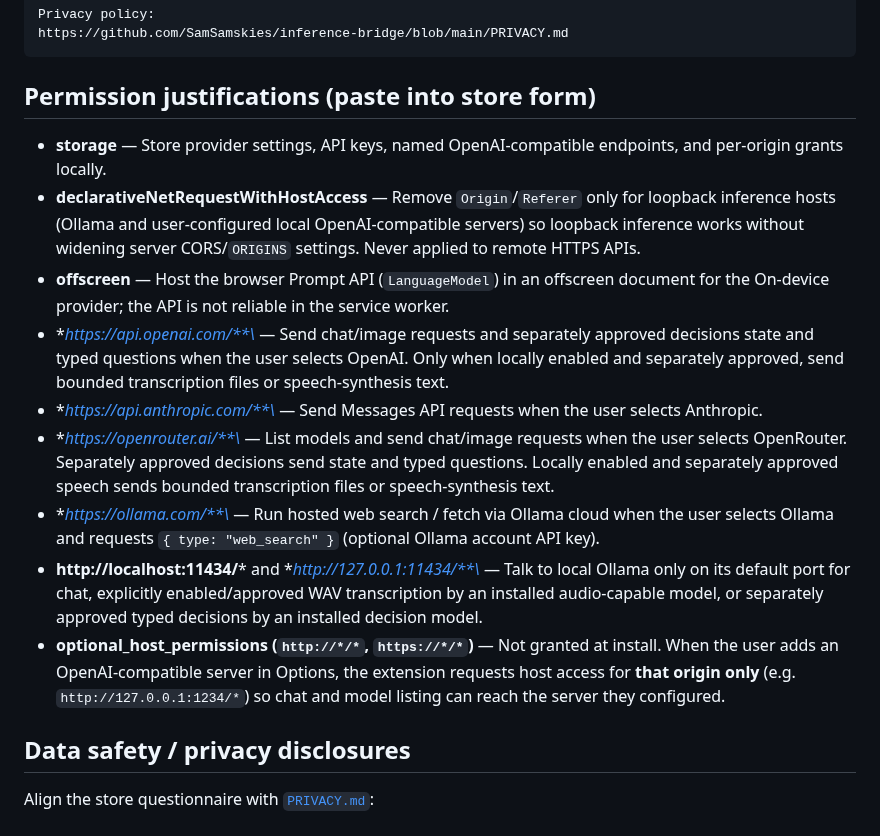
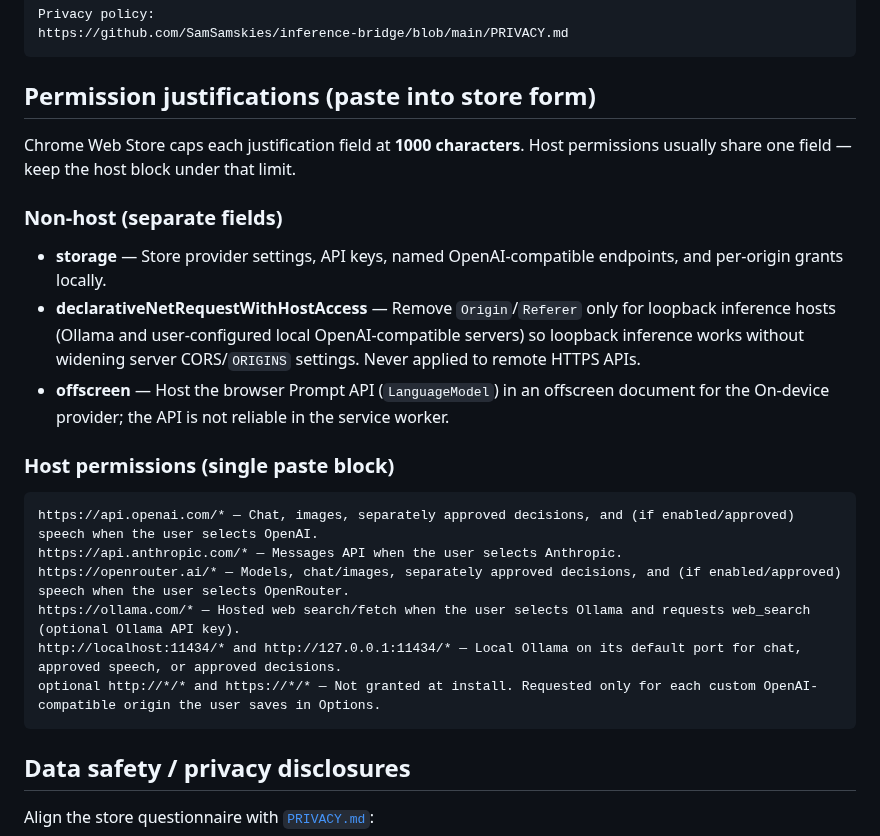
Before and after one commit to SamSamskies/inference-bridge, a Markdown page: docs/chrome-web-store.md, the part around the change. Rendered like a GitHub page.

Commit message:
Update Chrome Web Store documentation with detailed permission justifications and character limits for host permissions.

````diff
--- a/docs/chrome-web-store.md
+++ b/docs/chrome-web-store.md
@@ -83,15 +83,24 @@ https://github.com/SamSamskies/inference-bridge/blob/main/PRIVACY.md
 
 ## Permission justifications (paste into store form)
 
+Chrome Web Store caps each justification field at **1000 characters**. Host permissions usually share one field — keep the host block under that limit.
+
+### Non-host (separate fields)
+
 - **storage** — Store provider settings, API keys, named OpenAI-compatible endpoints, and per-origin grants locally.
 - **declarativeNetRequestWithHostAccess** — Remove `Origin`/`Referer` only for loopback inference hosts (Ollama and user-configured local OpenAI-compatible servers) so loopback inference works without widening server CORS/`ORIGINS` settings. Never applied to remote HTTPS APIs.
 - **offscreen** — Host the browser Prompt API (`LanguageModel`) in an offscreen document for the On-device provider; the API is not reliable in the service worker.
-- **https://api.openai.com/**\* — Send chat/image requests and separately approved decisions state and typed questions when the user selects OpenAI. Only when locally enabled and separately approved, send bounded transcription files or speech-synthesis text.
-- **https://api.anthropic.com/**\* — Send Messages API requests when the user selects Anthropic.
-- **https://openrouter.ai/**\* — List models and send chat/image requests when the user selects OpenRouter. Separately approved decisions send state and typed questions. Locally enabled and separately approved speech sends bounded transcription files or speech-synthesis text.
-- **https://ollama.com/**\* — Run hosted web search / fetch via Ollama cloud when the user selects Ollama and requests `{ type: "web_search" }` (optional Ollama account API key).
-- **http://localhost:11434/**\* and **http://127.0.0.1:11434/**\* — Talk to local Ollama only on its default port for chat, explicitly enabled/approved WAV transcription by an installed audio-capable model, or separately approved typed decisions by an installed decision model.
-- **optional_host_permissions (`http://*/*`, `https://*/*`)** — Not granted at install. When the user adds an OpenAI-compatible server in Options, the extension requests host access for **that origin only** (e.g. `http://127.0.0.1:1234/*`) so chat and model listing can reach the server they configured.
+
+### Host permissions (single paste block)
+
+```
+https://api.openai.com/* — Chat, images, separately approved decisions, and (if enabled/approved) speech when the user selects OpenAI.
+https://api.anthropic.com/* — Messages API when the user selects Anthropic.
+https://openrouter.ai/* — Models, chat/images, separately approved decisions, and (if enabled/approved) speech when the user selects OpenRouter.
+https://ollama.com/* — Hosted web search/fetch when the user selects Ollama and requests web_search (optional Ollama API key).
+http://localhost:11434/* and http://127.0.0.1:11434/* — Local Ollama on its default port for chat, approved speech, or approved decisions.
+optional http://*/* and https://*/* — Not granted at install. Requested only for each custom OpenAI-compatible origin the user saves in Options.
+```
 
 ## Data safety / privacy disclosures
 
````
